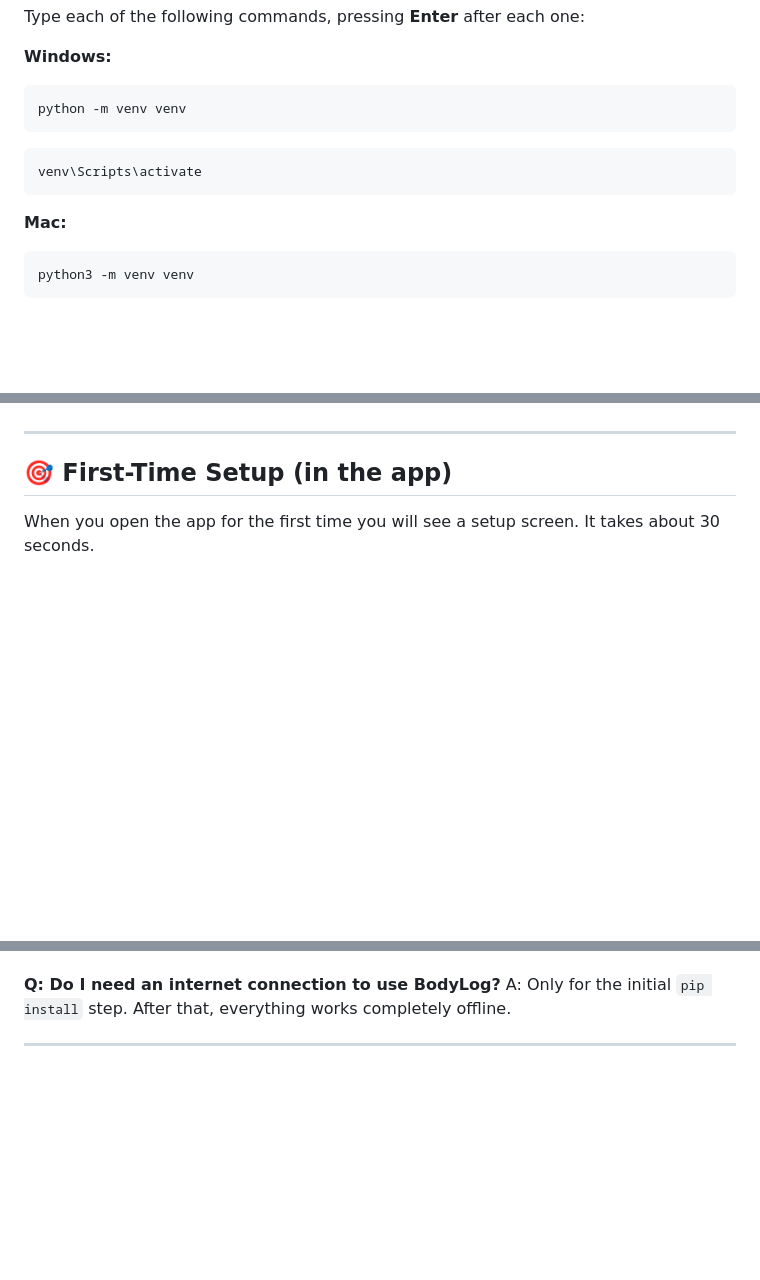
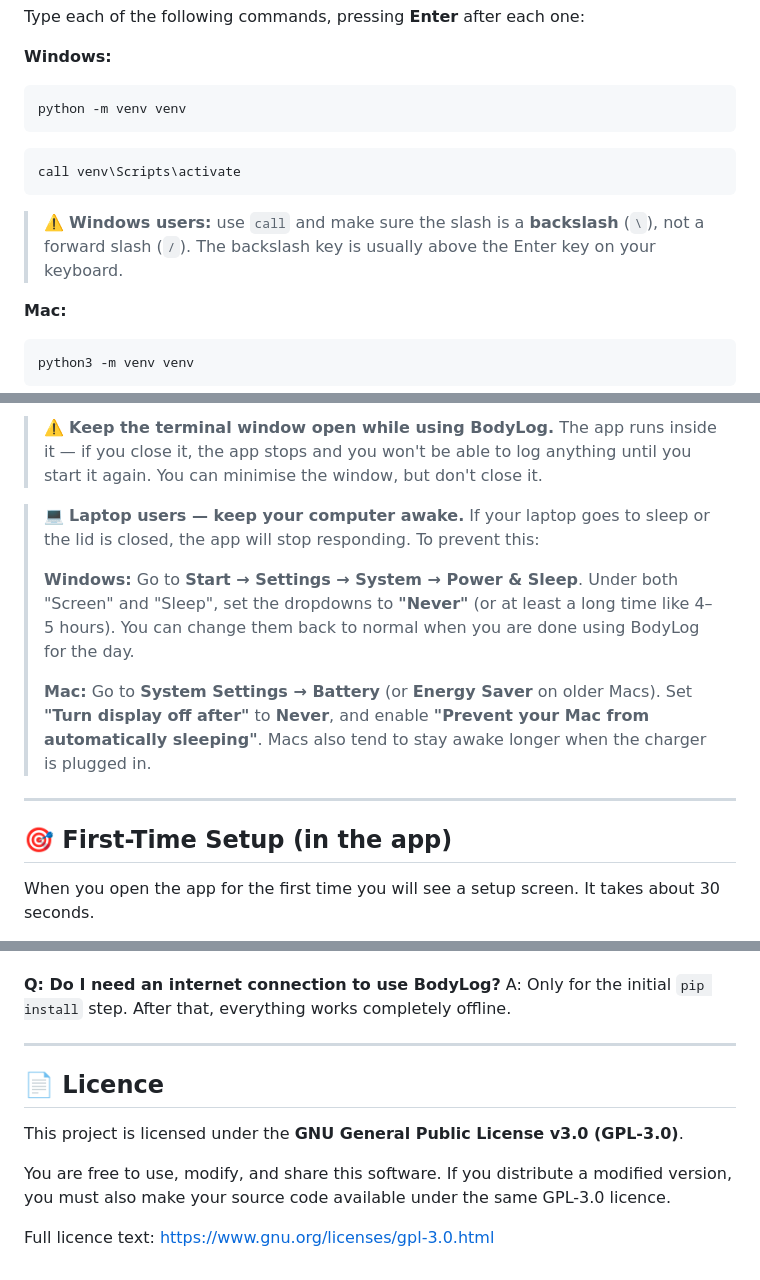
Before and after one commit to ZCrafter/BodyLog, a Markdown page: README.md, 3 parts joined by grey strips. Rendered like a GitHub page; blank space fills up the shorter version.

````diff
--- a/README.md
+++ b/README.md
@@ -94,8 +94,9 @@ Type each of the following commands, pressing **Enter** after each one:
 python -m venv venv
 ```
 ```
-venv\Scripts\activate
+call venv\Scripts\activate
 ```
+> ⚠️ **Windows users:** use `call` and make sure the slash is a **backslash** (`\`), not a forward slash (`/`). The backslash key is usually above the Enter key on your keyboard.
 
 **Mac:**
 ```
@@ -151,3 +195,10 @@ Open your browser and go to **http://localhost:5000** — you should see the Bod
+> ⚠️ **Keep the terminal window open while using BodyLog.** The app runs inside it — if you close it, the app stops and you won't be able to log anything until you start it again. You can minimise the window, but don't close it.
+
+> 💻 **Laptop users — keep your computer awake.** If your laptop goes to sleep or the lid is closed, the app will stop responding. To prevent this:
+>
+> **Windows:** Go to **Start → Settings → System → Power & Sleep**. Under both "Screen" and "Sleep", set the dropdowns to **"Never"** (or at least a long time like 4–5 hours). You can change them back to normal when you are done using BodyLog for the day.
+>
+> **Mac:** Go to **System Settings → Battery** (or **Energy Saver** on older Macs). Set **"Turn display off after"** to **Never**, and enable **"Prevent your Mac from automatically sleeping"**. Macs also tend to stay awake longer when the charger is plugged in.
 
 ---
 
@@ -331,3 +382,11 @@ A: Your data is in the `data` folder. As long as you keep that folder, your hist
 A: Only for the initial `pip install` step. After that, everything works completely offline.
 
 ---
+
+## 📄 Licence
+
+This project is licensed under the **GNU General Public License v3.0 (GPL-3.0)**.
+
+You are free to use, modify, and share this software. If you distribute a modified version, you must also make your source code available under the same GPL-3.0 licence.
+
+Full licence text: https://www.gnu.org/licenses/gpl-3.0.html
````
Also changed, not shown: other parts of README.md (+44 -1 lines).
